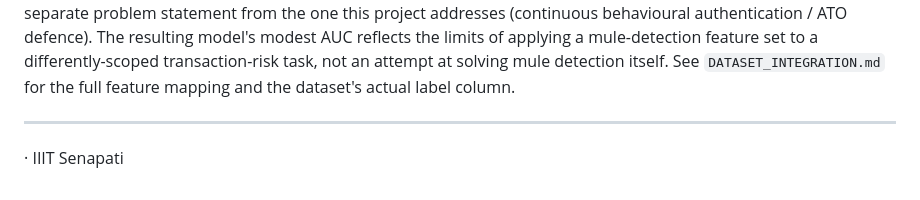
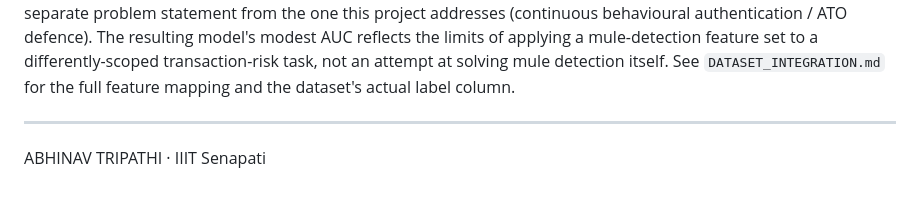
Before and after one commit to asyamadhu/BehaviorShield_PSB, a Markdown page: README.md, the part around the change. Drawn GitHub-style.

```diff
--- a/README.md
+++ b/README.md
@@ -204,4 +204,4 @@ A real PSB transaction dataset (`DataSet__1_.csv`, ~9,082 records, 3,924 anonymi
 
 ---
 
- · IIIT Senapati
+ ABHINAV TRIPATHI · IIIT Senapati
```
